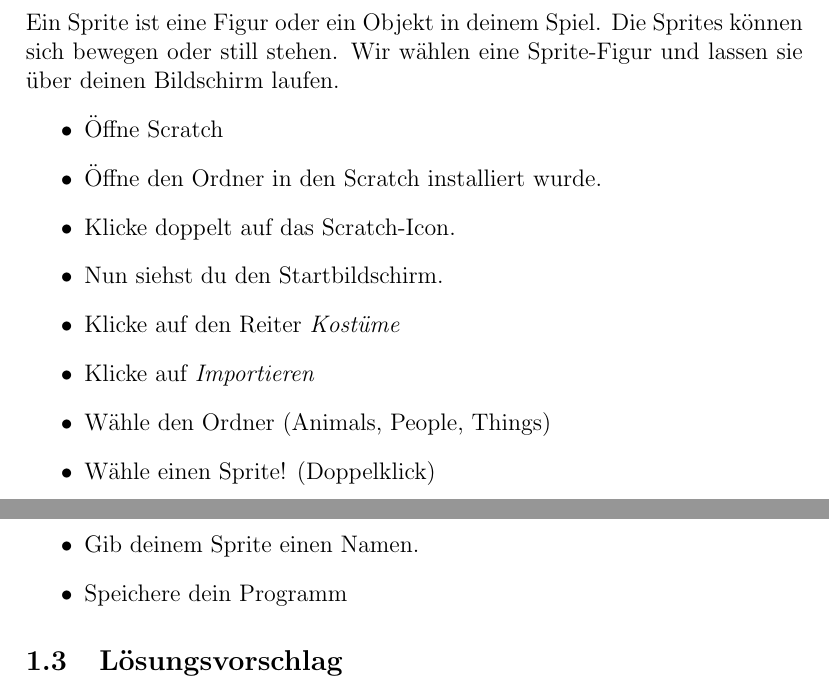
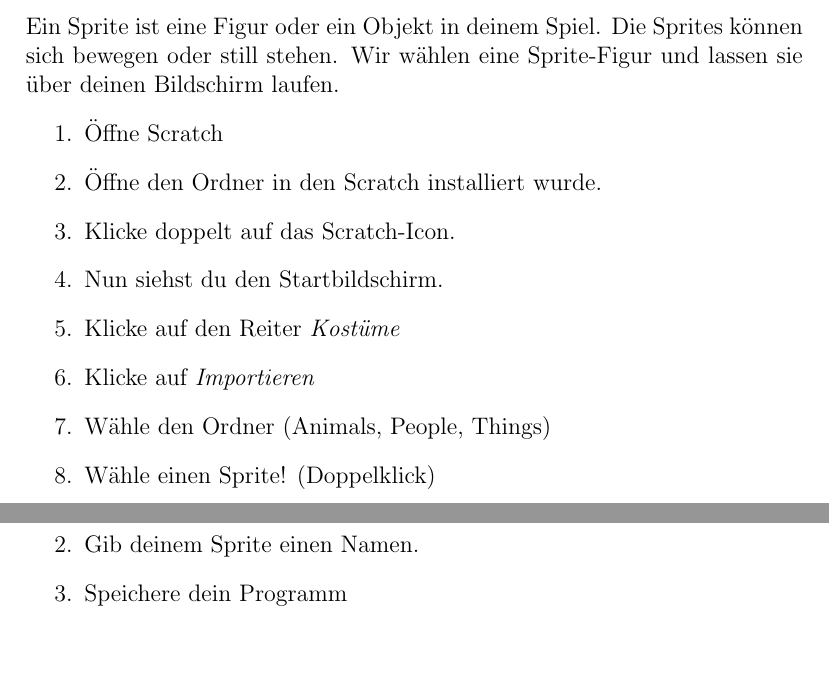
Before and after one commit to devoxx4kids/materials, a LaTeX document (workshops/scratch/de/latex/Handout.tex, which reads workshops/scratch/de/latex/Aufgabe1.tex): two parts of pages 2 and 4 of 6, joined at a grey line, cut so that both start at the same text. Compiled offline with pdfLaTeX.

Commit message:
Switched from itemize to enumerate

```diff
--- a/workshops/scratch/de/latex/Aufgabe1.tex
+++ b/workshops/scratch/de/latex/Aufgabe1.tex
@@ -14,7 +14,7 @@
 \subsubsection{Wähle einen Sprite}
 
 Ein Sprite ist eine Figur oder ein Objekt in deinem Spiel. Die Sprites können sich bewegen oder still stehen. Wir wählen eine Sprite-Figur und lassen sie über deinen Bildschirm laufen.
-\begin{itemize}
+\begin{enumerate}
 \item Öffne Scratch
 \item Öffne den Ordner in den Scratch installiert wurde.
 \item Klicke doppelt auf das Scratch-Icon.
@@ -23,7 +23,7 @@
 \item Klicke auf \textit{Importieren}
 \item Wähle den Ordner (Animals, People, Things)
 \item Wähle einen  Sprite! (Doppelklick)
-\end{itemize}
+\end{enumerate}
 
 \subsubsection{Bewege deinen Sprite in 4 Richtungen (Rechts, Links, Hoch, Runter)}
 
@@ -72,5 +72,4 @@
 \item Jetzt bewegt sich dein Sprite in alle 4 Richtungen. Überprüfe es !
 \item Gib deinem Sprite einen Namen.
 \item Speichere dein Programm
-\end{itemize}
-\subsection{Lösungsvorschlag}
+\end{enumerate}
```
Also changed, not shown: workshops/scratch/de/latex/Aufgabe1.tex (10 more changed lines).
